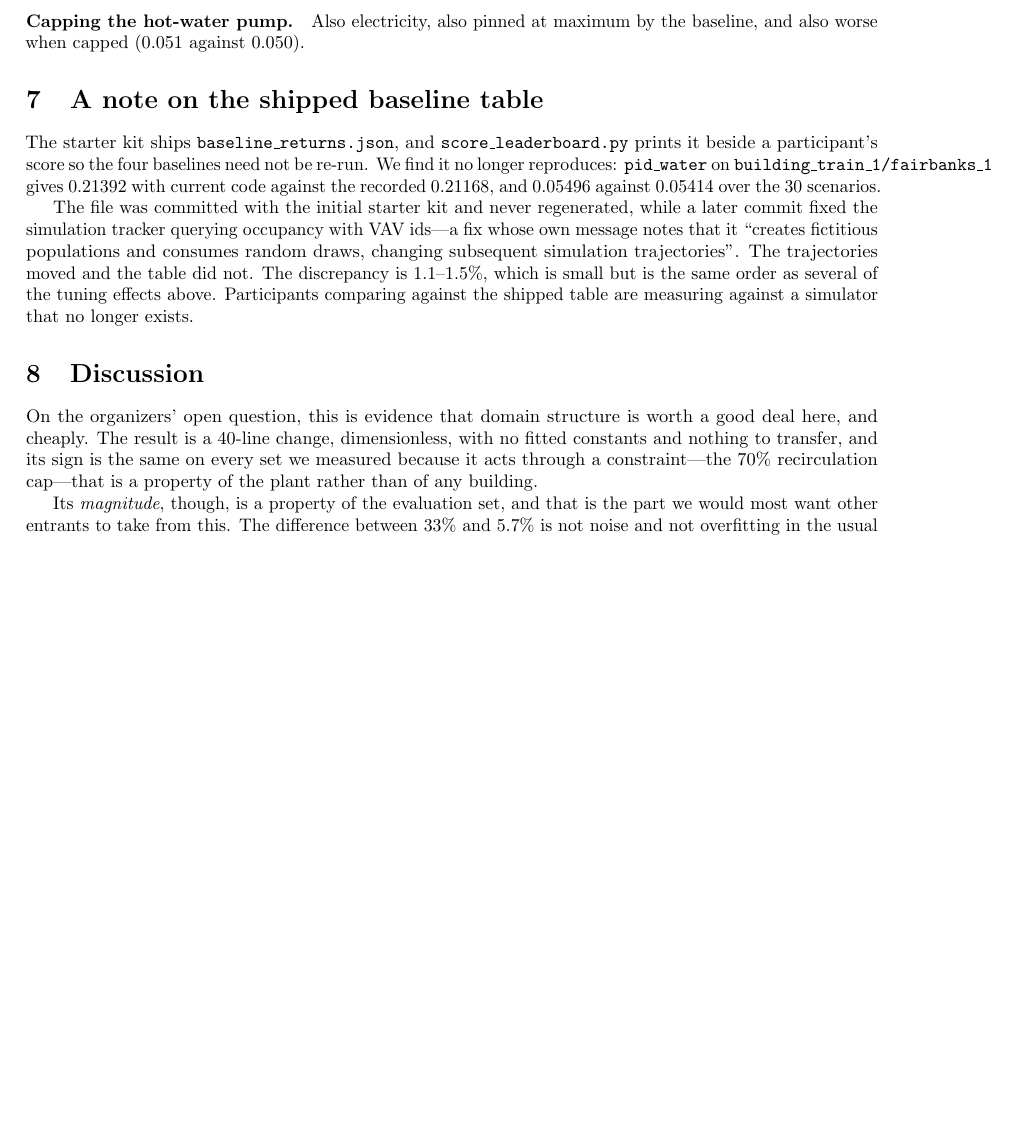
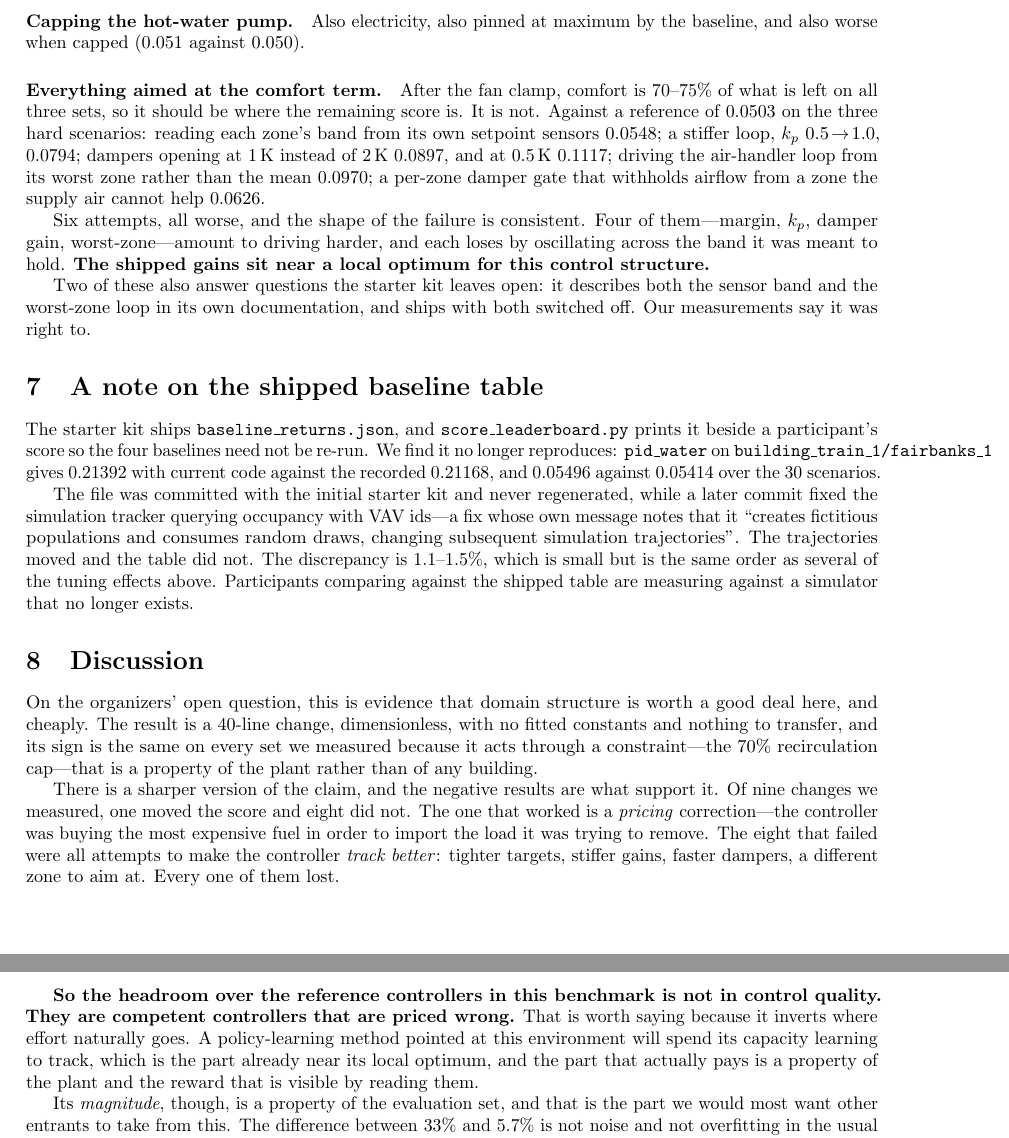
Before and after one commit to MinhNhat-2504/hvac-generalization-lab, a LaTeX paper (reports/paper/main.tex): part of page 5 of 6 before the commit and two parts of pages 5 and 6 of 6 after it, the two joined at a grey line, cut so that both start at the same text, the shorter picture padded with empty space. Compiled offline with pdfLaTeX.

Commit message:
Worst-zone loop also refuted; sharpen the paper's claim on the result
c_worst drives the air-handler loop from its worst zone rather than the
mean -- the last shipped refinement left unmeasured, and the only
remaining candidate that is structural rather than a gain, since it
changes which zone the single shared supply-air temperature is chosen
for.

  z_ctrl (current)  0.07262  0.02634  0.05207   0.05034
  c_sensorband      0.08441  0.02608  0.05385   0.05478
  c_worst_band      0.08744  0.05320  0.10464   0.08176
  c_worst           0.08619  0.07349  0.13136   0.09702   +93%

That makes six attempts at the comfort term, all worse, and the paper
can now make a sharper claim than it did.

Of nine changes measured, one moved the score and eight did not. The one
that worked is a PRICING correction: the controller was buying the most
expensive fuel in order to import the load it was trying to remove. The
eight that failed were all attempts to make it TRACK better -- tighter
targets, stiffer gains, faster dampers, a different zone to aim at.

So the headroom over the reference controllers here is not in control
quality; they are competent controllers that are priced wrong. Worth
stating because it inverts where effort naturally goes: a policy-learning
method pointed at this environment spends its capacity learning to track,
which is the part already near its local optimum.

Two of the failures also answer questions the starter kit leaves open --
it documents both the sensor band and the worst-zone loop and ships with
both off. The measurements say it was right to.

```diff
--- a/reports/paper/main.tex
+++ b/reports/paper/main.tex
@@ -347,6 +347,25 @@ more cold air than the extra flow delivers.
 \paragraph{Capping the hot-water pump.} Also electricity, also pinned at
 maximum by the baseline, and also worse when capped ($0.051$ against $0.050$).
 
+\paragraph{Everything aimed at the comfort term.} After the fan clamp, comfort
+is $70$--$75\%$ of what is left on all three sets, so it should be where the
+remaining score is. It is not. Against a reference of $0.0503$ on the three
+hard scenarios: reading each zone's band from its own setpoint sensors
+$0.0548$; a stiffer loop, $k_p$ $0.5\!\to\!1.0$, $0.0794$; dampers opening at
+$1$\,K instead of $2$\,K $0.0897$, and at $0.5$\,K $0.1117$; driving the
+air-handler loop from its worst zone rather than the mean $0.0970$; a
+per-zone damper gate that withholds airflow from a zone the supply air cannot
+help $0.0626$.
+
+Six attempts, all worse, and the shape of the failure is consistent. Four of
+them---margin, $k_p$, damper gain, worst-zone---amount to driving harder, and
+each loses by oscillating across the band it was meant to hold. \textbf{The
+shipped gains sit near a local optimum for this control structure.}
+
+Two of these also answer questions the starter kit leaves open: it describes
+both the sensor band and the worst-zone loop in its own documentation, and
+ships with both switched off. Our measurements say it was right to.
+
 \section{A note on the shipped baseline table}
 
 The starter kit ships \texttt{baseline\_returns.json}, and
@@ -373,6 +392,22 @@ dimensionless, with no fitted constants and nothing to transfer, and its sign
 is the same on every set we measured because it acts through a
 constraint---the $70\%$ recirculation cap---that is a property of the plant
 rather than of any building.
+
+There is a sharper version of the claim, and the negative results are what
+support it. Of nine changes we measured, one moved the score and eight did
+not. The one that worked is a \emph{pricing} correction---the controller was
+buying the most expensive fuel in order to import the load it was trying to
+remove. The eight that failed were all attempts to make the controller
+\emph{track better}: tighter targets, stiffer gains, faster dampers, a
+different zone to aim at. Every one of them lost.
+
+\textbf{So the headroom over the reference controllers in this benchmark is
+not in control quality. They are competent controllers that are priced
+wrong.} That is worth saying because it inverts where effort naturally goes.
+A policy-learning method pointed at this environment will spend its capacity
+learning to track, which is the part already near its local optimum, and the
+part that actually pays is a property of the plant and the reward that is
+visible by reading them.
 
 Its \emph{magnitude}, though, is a property of the evaluation set, and that is
 the part we would most want other entrants to take from this. The difference
```
Also changed, not shown: 1 other file.
